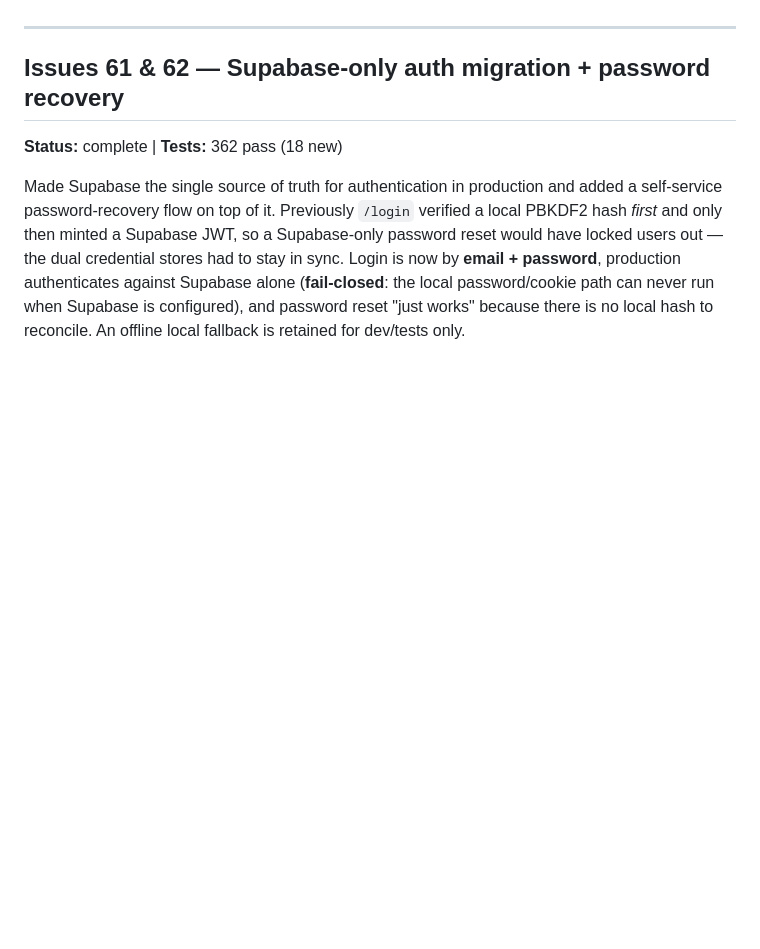
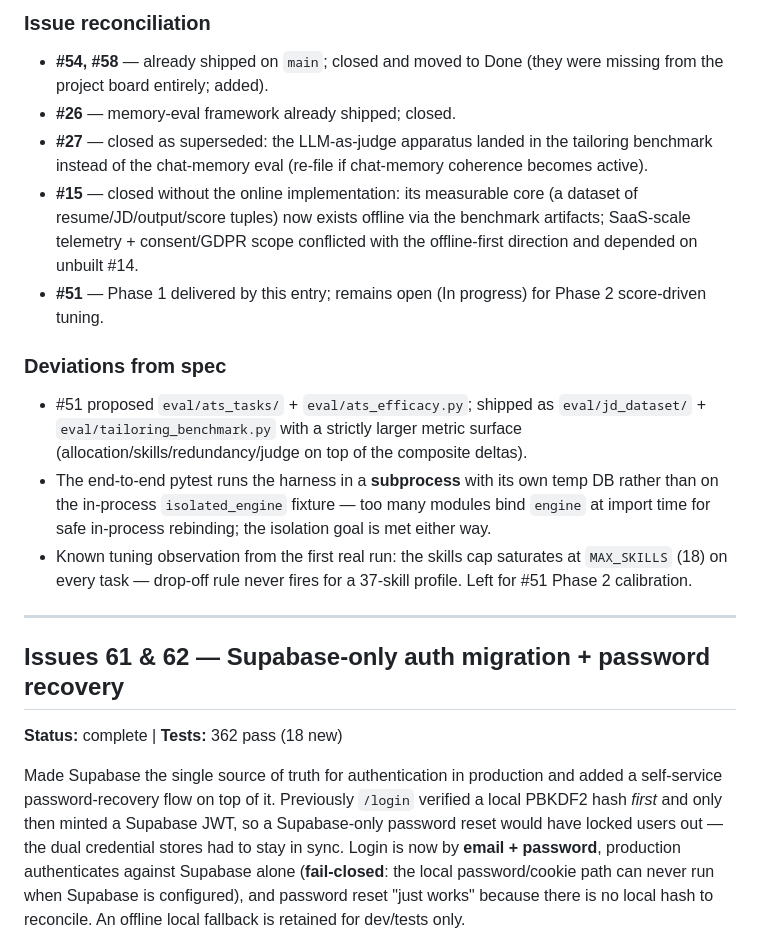
Before and after one commit to nathansso/agentic_resume_tailoring, a Markdown page: CHANGELOG.md, the part around one of its changes. GitHub-like rendering; blank space fills up the shorter version.

Commit message:
docs: eval README, CHANGELOG entry, test-layout note for the #51 arc
Co-Authored-By: Claude Fable 5 <noreply@anthropic.com>
Claude-Session: https://claude.ai/code/session_01MyYFMFhagXx7sBUVj2NpLN

```diff
--- a/CHANGELOG.md
+++ b/CHANGELOG.md
@@ -4,3 +24,14 @@ All completed deliveries are recorded here — both PRD deliveries and self-cont
+### Issue reconciliation
+- **#54, #58** — already shipped on `main`; closed and moved to Done (they were missing from the project board entirely; added).
+- **#26** — memory-eval framework already shipped; closed.
+- **#27** — closed as superseded: the LLM-as-judge apparatus landed in the tailoring benchmark instead of the chat-memory eval (re-file if chat-memory coherence becomes active).
+- **#15** — closed without the online implementation: its measurable core (a dataset of resume/JD/output/score tuples) now exists offline via the benchmark artifacts; SaaS-scale telemetry + consent/GDPR scope conflicted with the offline-first direction and depended on unbuilt #14.
+- **#51** — Phase 1 delivered by this entry; remains open (In progress) for Phase 2 score-driven tuning.
+
+### Deviations from spec
+- #51 proposed `eval/ats_tasks/` + `eval/ats_efficacy.py`; shipped as `eval/jd_dataset/` + `eval/tailoring_benchmark.py` with a strictly larger metric surface (allocation/skills/redundancy/judge on top of the composite deltas).
+- The end-to-end pytest runs the harness in a **subprocess** with its own temp DB rather than on the in-process `isolated_engine` fixture — too many modules bind `engine` at import time for safe in-process rebinding; the isolation goal is met either way.
+- Known tuning observation from the first real run: the skills cap saturates at `MAX_SKILLS` (18) on every task — drop-off rule never fires for a 37-skill profile. Left for #51 Phase 2 calibration.
 
 ---
 
```
Also changed, not shown: other parts of CHANGELOG.md (+20 -0 lines), CLAUDE.md (+1 -0 lines), eval/README.md (added, +47 -0 lines).
